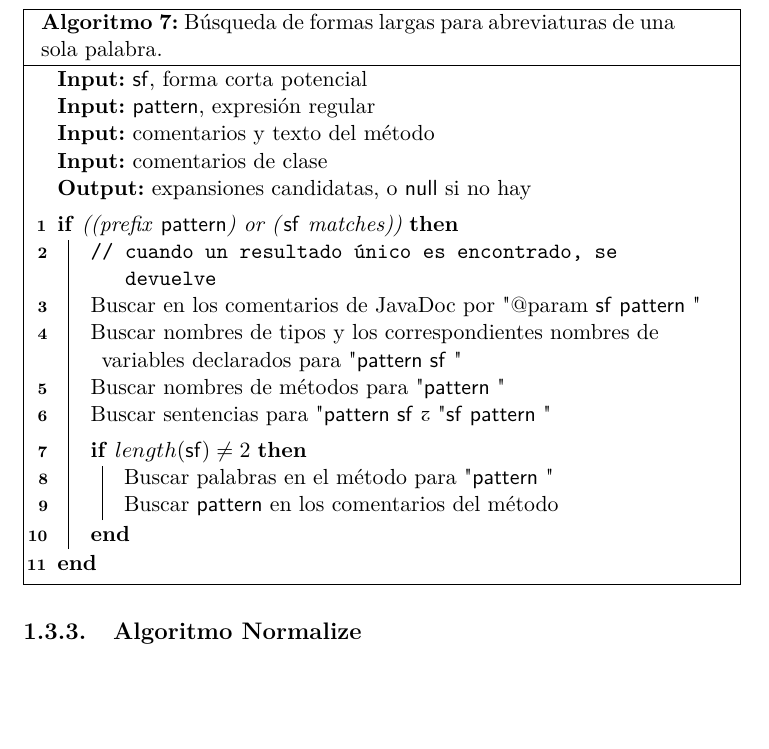
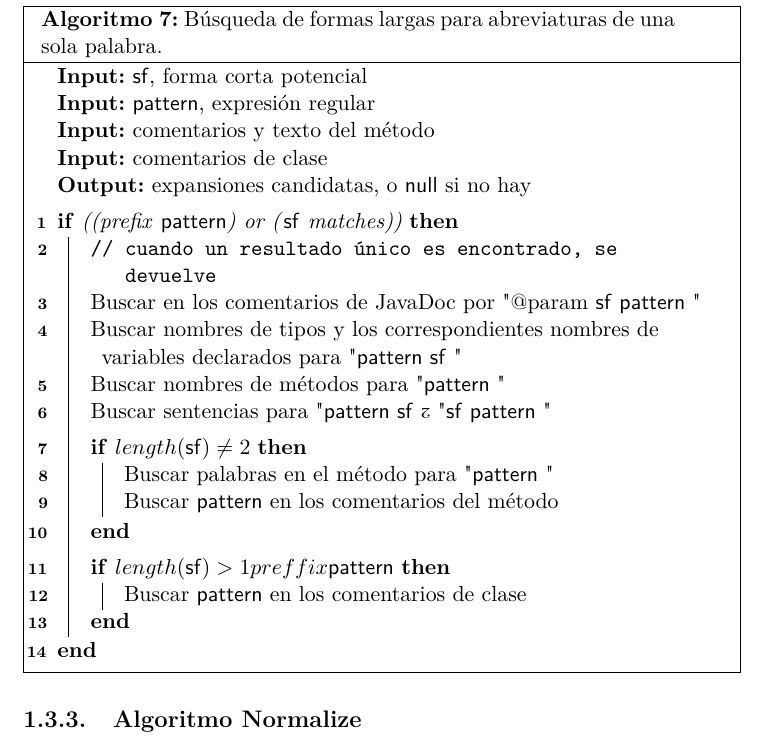
Before and after one commit to eroatta/thesis, a LaTeX book (main.tex, which reads identifier_analysis.tex): part of page 34 of 36, cut so that both start at the same text, the shorter picture padded with empty space. Compiled offline with pdfLaTeX.

Commit message:
added missing parts for single word lookup algorithm

```diff
--- a/identifier_analysis.tex
+++ b/identifier_analysis.tex
@@ -710,6 +710,10 @@ Para evitar esto, sólo se toman las expansiones que coincidieron para más de l
       Buscar palabras en el método para "\Pattern"\;
       Buscar \Pattern en los comentarios del método\;
     }
+    \BlankLine
+    \If{$length(\SF) > 1 \and preffix \Pattern$}{
+      Buscar \Pattern en los comentarios de clase\;
+    }
   }
 \end{algorithm}
 \subsection{Algoritmo Normalize}
```
